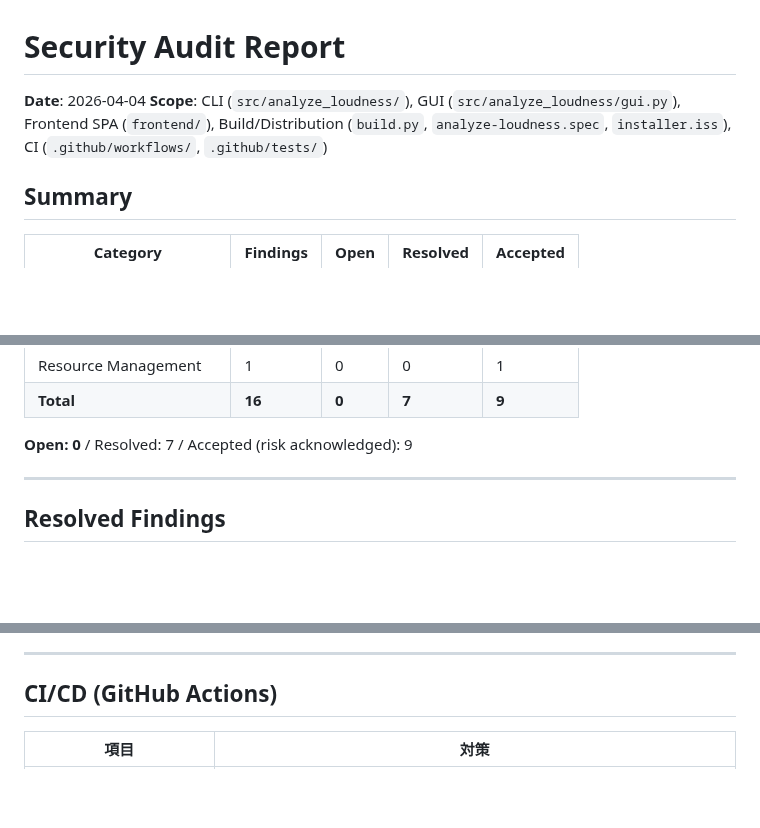
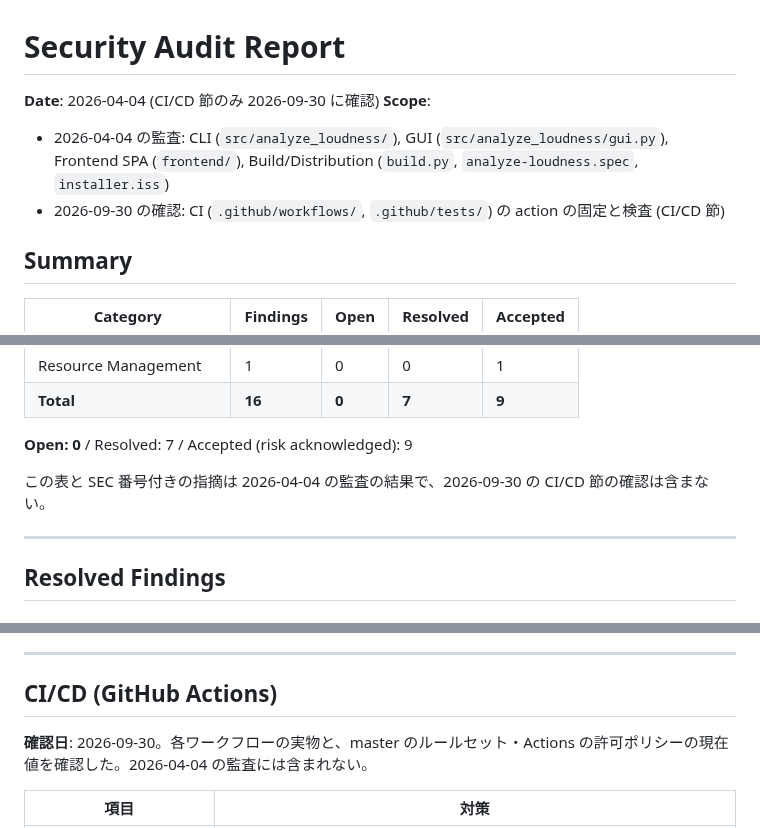
Before and after one commit to semnil/analyze-loudness, a Markdown page: docs/security-audit.md, 3 parts joined by grey strips. GitHub-like rendering; blank space fills up the shorter version.

Commit message:
docs: 監査レポートで CI/CD 節の確認日を既存の監査日と区別する
冒頭の Date と Scope を監査日ごとに分け、Summary の表が 2026-04-04 の監査の結果で
あることと、CI/CD 節の確認日 (2026-09-30) を書く。

Co-Authored-By: Claude Opus 5.5 <noreply@anthropic.com>

```diff
--- a/docs/security-audit.md
+++ b/docs/security-audit.md
@@ -1,7 +1,9 @@
 # Security Audit Report
 
-**Date**: 2026-04-04
-**Scope**: CLI (`src/analyze_loudness/`), GUI (`src/analyze_loudness/gui.py`), Frontend SPA (`frontend/`), Build/Distribution (`build.py`, `analyze-loudness.spec`, `installer.iss`), CI (`.github/workflows/`, `.github/tests/`)
+**Date**: 2026-04-04 (CI/CD 節のみ 2026-09-30 に確認)
+**Scope**:
+- 2026-04-04 の監査: CLI (`src/analyze_loudness/`), GUI (`src/analyze_loudness/gui.py`), Frontend SPA (`frontend/`), Build/Distribution (`build.py`, `analyze-loudness.spec`, `installer.iss`)
+- 2026-09-30 の確認: CI (`.github/workflows/`, `.github/tests/`) の action の固定と検査 (CI/CD 節)
 
 ## Summary
 
@@ -19,6 +21,8 @@
 | **Total** | **16** | **0** | **7** | **9** |
 
 **Open: 0** / Resolved: 7 / Accepted (risk acknowledged): 9
+
+この表と SEC 番号付きの指摘は 2026-04-04 の監査の結果で、2026-09-30 の CI/CD 節の確認は含まない。
 
 ---
 
@@ -164,6 +168,8 @@
 
 ## CI/CD (GitHub Actions)
 
+**確認日**: 2026-09-30。各ワークフローの実物と、master のルールセット・Actions の許可ポリシーの現在値を確認した。2026-04-04 の監査には含まれない。
+
 | 項目 | 対策 |
 |------|------|
 | 外部 action のピン留め | `ci.yaml` / `release.yaml` / `workflow-checks-test.yml` の `uses:` はコミット SHA (40 桁) と同じ行のバージョンコメント (`@<sha> # vX.Y.Z`) で固定する。タグ参照ではないため、タグの付け替えで実行内容が変わらない |
```
